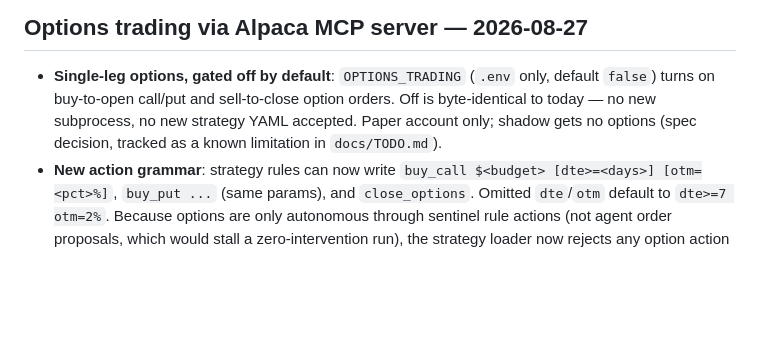
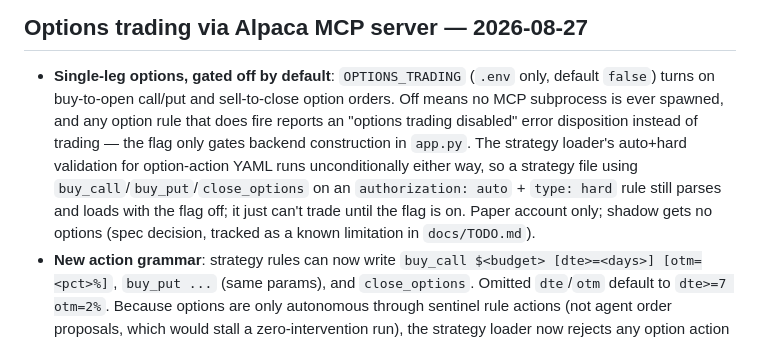
Before and after one commit to dukesky/allpath-trading-agent, a Markdown page: CHANGELOG.md, the part around the change. GitHub-like rendering; blank space fills up the shorter version.

Commit message:
fix: correct CHANGELOG's OPTIONS_TRADING-off boundary claim
Off gates backend construction (no MCP subprocess, option rules report an
error disposition), not strategy-YAML validation -- the loader's auto+hard
check for option actions runs unconditionally regardless of the flag.

Co-Authored-By: Claude Fable 5 <noreply@anthropic.com>

```diff
--- a/CHANGELOG.md
+++ b/CHANGELOG.md
@@ -6,9 +6,15 @@ All notable changes to allpath-trade. Dates are merge dates to `main`.
 
 - **Single-leg options, gated off by default**: `OPTIONS_TRADING` (`.env`
   only, default `false`) turns on buy-to-open call/put and sell-to-close
-  option orders. Off is byte-identical to today — no new subprocess, no new
-  strategy YAML accepted. Paper account only; shadow gets no options (spec
-  decision, tracked as a known limitation in `docs/TODO.md`).
+  option orders. Off means no MCP subprocess is ever spawned, and any
+  option rule that does fire reports an "options trading disabled" error
+  disposition instead of trading — the flag only gates backend
+  construction in `app.py`. The strategy loader's auto+hard validation for
+  option-action YAML runs unconditionally either way, so a strategy file
+  using `buy_call`/`buy_put`/`close_options` on an `authorization: auto` +
+  `type: hard` rule still parses and loads with the flag off; it just can't
+  trade until the flag is on. Paper account only; shadow gets no options
+  (spec decision, tracked as a known limitation in `docs/TODO.md`).
 - **New action grammar**: strategy rules can now write `buy_call $<budget>
   [dte>=<days>] [otm=<pct>%]`, `buy_put ...` (same params), and
   `close_options`. Omitted `dte`/`otm` default to `dte>=7 otm=2%`. Because
```
